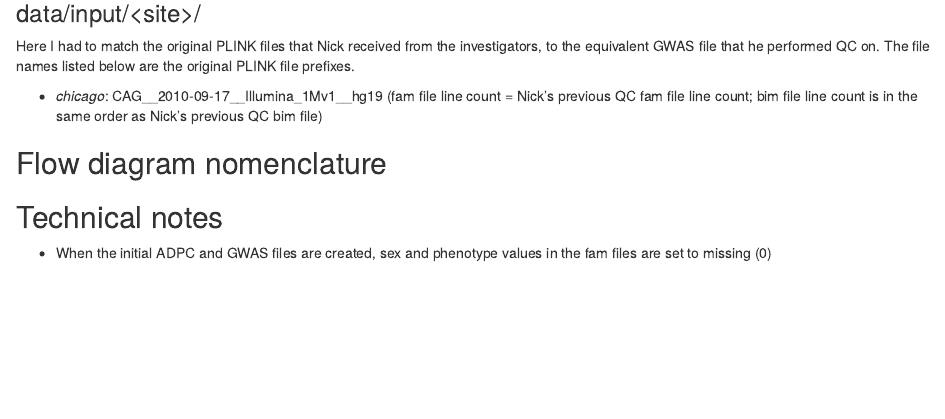
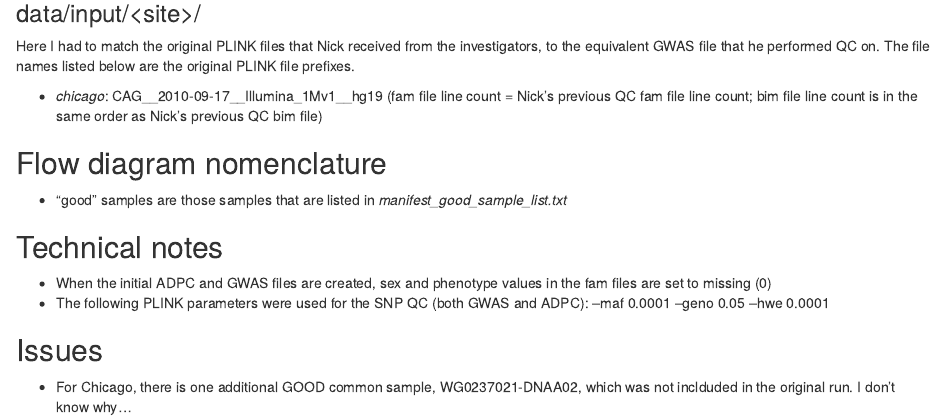
Before and after one commit to CAAPA/gwas_adpc_imputation_pipeline, an R Markdown document (report/imputation_pipeline.Rmd): the page in a window 1100 px wide, from 420 px down. Rendered offline with R 4.5, knitr and Pandoc, with nearby package versions.

Commit message:
Added GWAS QC

```diff
--- a/report/imputation_pipeline.Rmd
+++ b/report/imputation_pipeline.Rmd
@@ -27,7 +27,14 @@ Here I had to match the original PLINK files that Nick received from the investi
 
 ## Flow diagram nomenclature
 
+- "good" samples are those samples that are listed in <i>manifest_good_sample_list.txt</i>
 
 ## Technical notes
 
 - When the initial ADPC and GWAS files are created, sex and phenotype values in the fam files are set to missing (0)
+- The following PLINK parameters were used for the SNP QC (both GWAS and ADPC): --maf 0.0001 --geno 0.05 --hwe 0.0001
+
+
+## Issues
+
+- For Chicago, there is one additional GOOD common sample, WG0237021-DNAA02, which was not inclduded in the original run. I don't know why...
```
Also changed, not shown: 3 other files.
